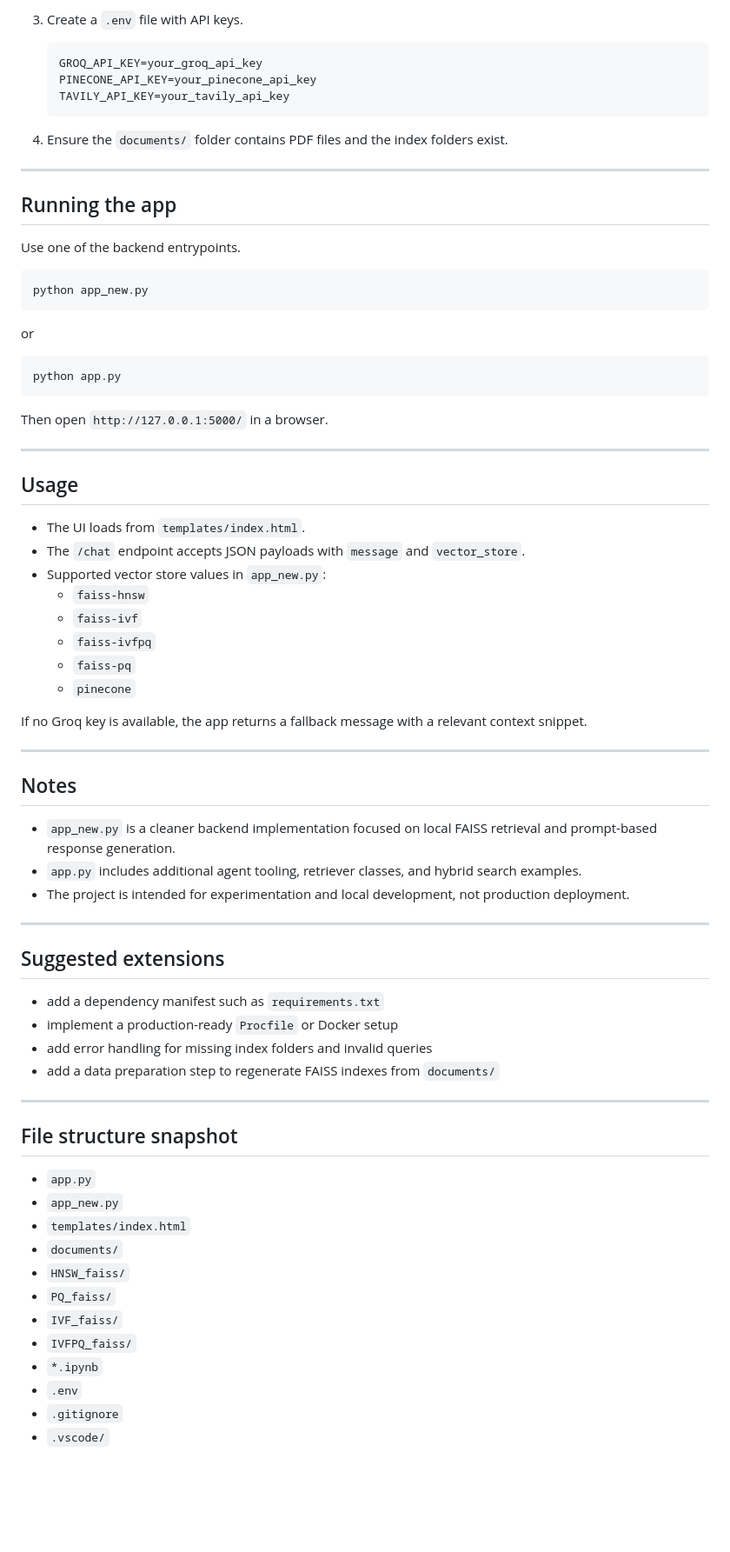
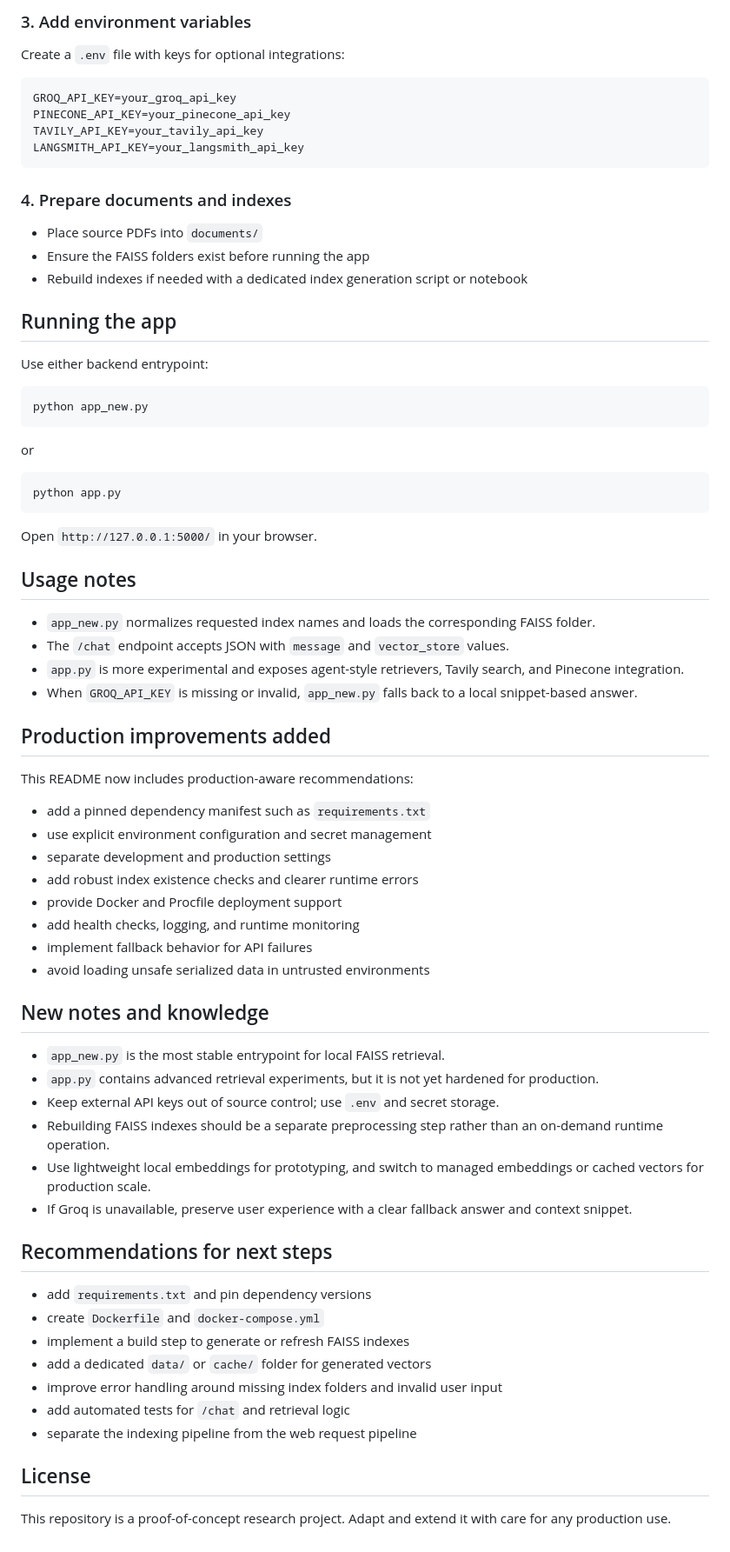
Before and after one commit to debashish-5/Google-5-Days-AgenticAI-VibeCoding, a Markdown page: README.md, the part around one of its changes. Shown at 87% size. Drawn GitHub-style; blank space fills up the shorter version.

Commit message:
add this readme file

````diff
--- a/README.md
+++ b/README.md
@@ -60,77 +71,75 @@ The system supports:
 
-3. Create a `.env` file with API keys.
+### 3. Add environment variables
 
-   ```text
-   GROQ_API_KEY=your_groq_api_key
-   PINECONE_API_KEY=your_pinecone_api_key
-   TAVILY_API_KEY=your_tavily_api_key
-   ```
+Create a `.env` file with keys for optional integrations:
 
-4. Ensure the `documents/` folder contains PDF files and the index folders exist.
+```text
+GROQ_API_KEY=your_groq_api_key
+PINECONE_API_KEY=your_pinecone_api_key
+TAVILY_API_KEY=your_tavily_api_key
+LANGSMITH_API_KEY=your_langsmith_api_key
+```
 
----
+### 4. Prepare documents and indexes
+
+- Place source PDFs into `documents/`
+- Ensure the FAISS folders exist before running the app
+- Rebuild indexes if needed with a dedicated index generation script or notebook
 
 ## Running the app
 
-Use one of the backend entrypoints.
+Use either backend entrypoint:
 
-```bash
+```powershell
 python app_new.py
 ```
 
 or
 
-```bash
+```powershell
 python app.py
 ```
 
-Then open `http://127.0.0.1:5000/` in a browser.
+Open `http://127.0.0.1:5000/` in your browser.
 
----
+## Usage notes
 
-## Usage
+- `app_new.py` normalizes requested index names and loads the corresponding FAISS folder.
+- The `/chat` endpoint accepts JSON with `message` and `vector_store` values.
+- `app.py` is more experimental and exposes agent-style retrievers, Tavily search, and Pinecone integration.
+- When `GROQ_API_KEY` is missing or invalid, `app_new.py` falls back to a local snippet-based answer.
 
-- The UI loads from `templates/index.html`.
-- The `/chat` endpoint accepts JSON payloads with `message` and `vector_store`.
-- Supported vector store values in `app_new.py`:
-  - `faiss-hnsw`
-  - `faiss-ivf`
-  - `faiss-ivfpq`
-  - `faiss-pq`
-  - `pinecone`
+## Production improvements added
 
-If no Groq key is available, the app returns a fallback message with a relevant context snippet.
+This README now includes production-aware recommendations:
+- add a pinned dependency manifest such as `requirements.txt`
+- use explicit environment configuration and secret management
+- separate development and production settings
+- add robust index existence checks and clearer runtime errors
+- provide Docker and Procfile deployment support
+- add health checks, logging, and runtime monitoring
+- implement fallback behavior for API failures
+- avoid loading unsafe serialized data in untrusted environments
 
----
+## New notes and knowledge
 
-## Notes
+- `app_new.py` is the most stable entrypoint for local FAISS retrieval.
+- `app.py` contains advanced retrieval experiments, but it is not yet hardened for production.
+- Keep external API keys out of source control; use `.env` and secret storage.
+- Rebuilding FAISS indexes should be a separate preprocessing step rather than an on-demand runtime operation.
+- Use lightweight local embeddings for prototyping, and switch to managed embeddings or cached vectors for production scale.
+- If Groq is unavailable, preserve user experience with a clear fallback answer and context snippet.
 
-- `app_new.py` is a cleaner backend implementation focused on local FAISS retrieval and prompt-based response generation.
-- `app.py` includes additional agent tooling, retriever classes, and hybrid search examples.
-- The project is intended for experimentation and local development, not production deployment.
+## Recommendations for next steps
 
----
+- add `requirements.txt` and pin dependency versions
+- create `Dockerfile` and `docker-compose.yml`
+- implement a build step to generate or refresh FAISS indexes
+- add a dedicated `data/` or `cache/` folder for generated vectors
+- improve error handling around missing index folders and invalid user input
+- add automated tests for `/chat` and retrieval logic
+- separate the indexing pipeline from the web request pipeline
 
-## Suggested extensions
+## License
 
-- add a dependency manifest such as `requirements.txt`
-- implement a production-ready `Procfile` or Docker setup
-- add error handling for missing index folders and invalid queries
-- add a data preparation step to regenerate FAISS indexes from `documents/`
-
----
-
-## File structure snapshot
-
-- `app.py`
-- `app_new.py`
-- `templates/index.html`
-- `documents/`
-- `HNSW_faiss/`
-- `PQ_faiss/`
-- `IVF_faiss/`
-- `IVFPQ_faiss/`
-- `*.ipynb`
-- `.env`
-- `.gitignore`
-- `.vscode/`
+This repository is a proof-of-concept research project. Adapt and extend it with care for any production use.
````
Also changed, not shown: other parts of README.md (+51 -40 lines).
